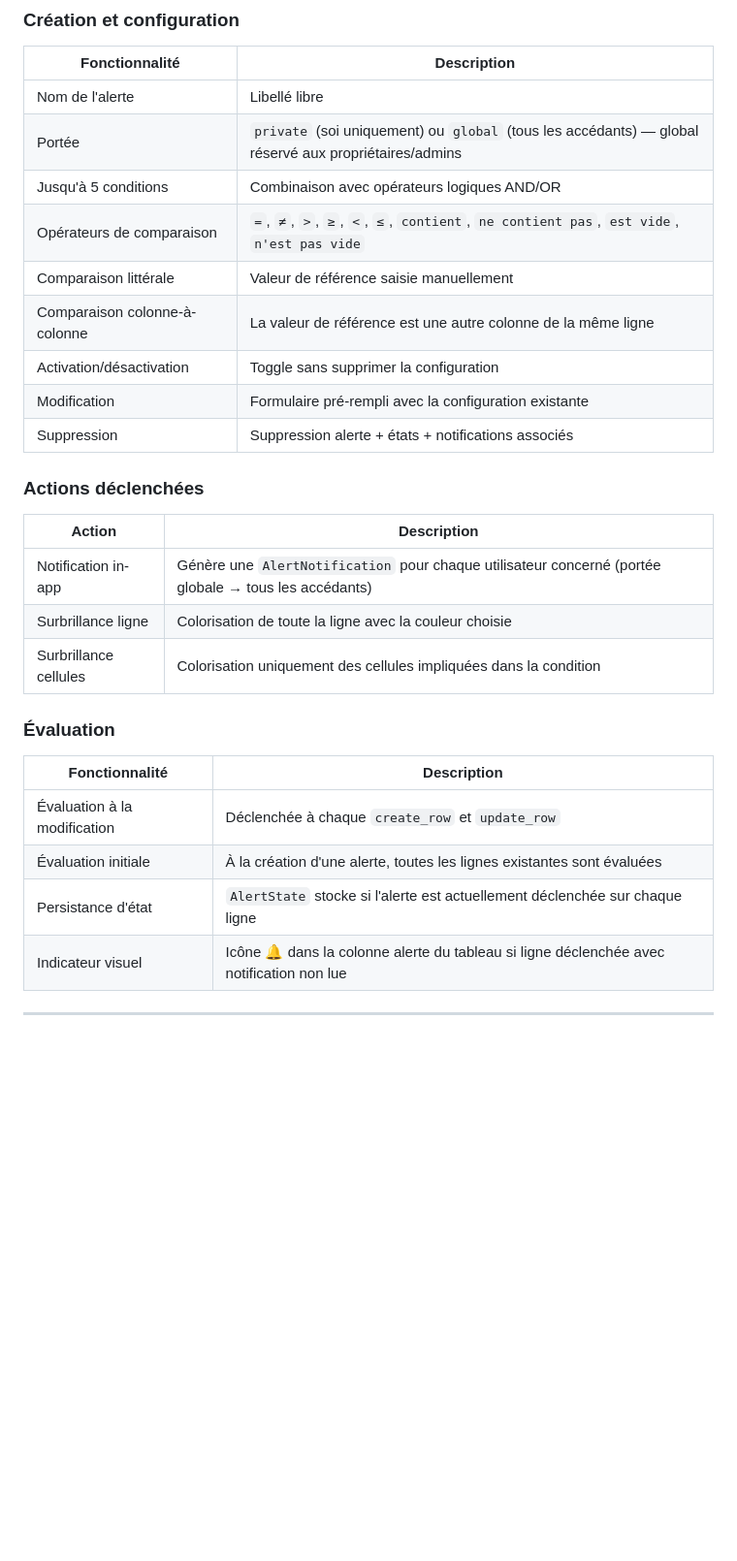
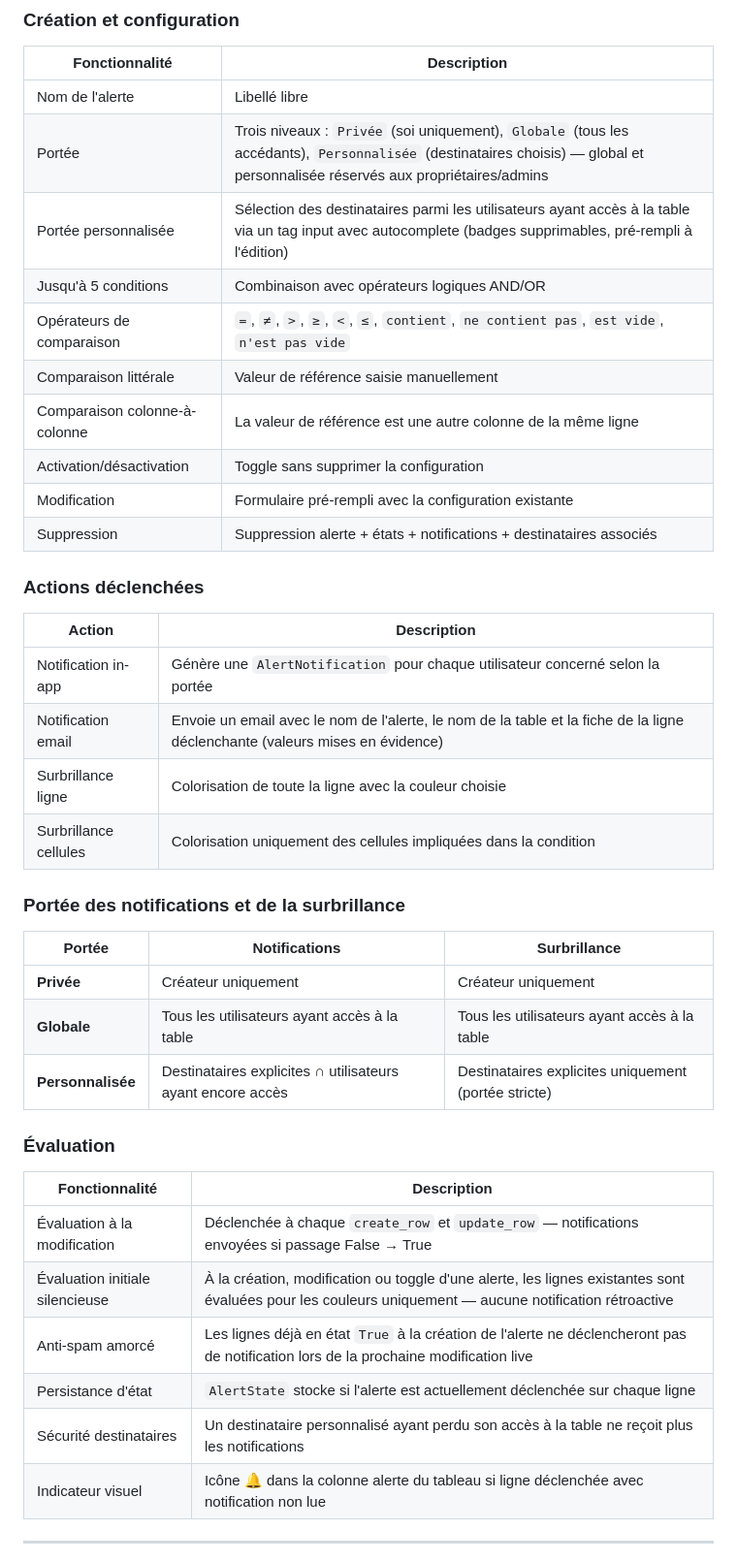
Before and after one commit to emmanuel-leveneur/datatracker, a Markdown page: FONCTIONNALITES.md, the part around the change. Shown at 97% size. GitHub-like rendering; blank space fills up the shorter version.

```diff
--- a/FONCTIONNALITES.md
+++ b/FONCTIONNALITES.md
@@ -230,30 +230,42 @@
 | Fonctionnalité | Description |
 |---|---|
 | Nom de l'alerte | Libellé libre |
-| Portée | `private` (soi uniquement) ou `global` (tous les accédants) — global réservé aux propriétaires/admins |
+| Portée | Trois niveaux : `Privée` (soi uniquement), `Globale` (tous les accédants), `Personnalisée` (destinataires choisis) — global et personnalisée réservés aux propriétaires/admins |
+| Portée personnalisée | Sélection des destinataires parmi les utilisateurs ayant accès à la table via un tag input avec autocomplete (badges supprimables, pré-rempli à l'édition) |
 | Jusqu'à 5 conditions | Combinaison avec opérateurs logiques AND/OR |
 | Opérateurs de comparaison | `=`, `≠`, `>`, `≥`, `<`, `≤`, `contient`, `ne contient pas`, `est vide`, `n'est pas vide` |
 | Comparaison littérale | Valeur de référence saisie manuellement |
 | Comparaison colonne-à-colonne | La valeur de référence est une autre colonne de la même ligne |
 | Activation/désactivation | Toggle sans supprimer la configuration |
 | Modification | Formulaire pré-rempli avec la configuration existante |
-| Suppression | Suppression alerte + états + notifications associés |
+| Suppression | Suppression alerte + états + notifications + destinataires associés |
 
 ### Actions déclenchées
 
 | Action | Description |
 |---|---|
-| Notification in-app | Génère une `AlertNotification` pour chaque utilisateur concerné (portée globale → tous les accédants) |
+| Notification in-app | Génère une `AlertNotification` pour chaque utilisateur concerné selon la portée |
+| Notification email | Envoie un email avec le nom de l'alerte, le nom de la table et la fiche de la ligne déclenchante (valeurs mises en évidence) |
 | Surbrillance ligne | Colorisation de toute la ligne avec la couleur choisie |
 | Surbrillance cellules | Colorisation uniquement des cellules impliquées dans la condition |
+
+### Portée des notifications et de la surbrillance
+
+| Portée | Notifications | Surbrillance |
+|---|---|---|
+| **Privée** | Créateur uniquement | Créateur uniquement |
+| **Globale** | Tous les utilisateurs ayant accès à la table | Tous les utilisateurs ayant accès à la table |
+| **Personnalisée** | Destinataires explicites ∩ utilisateurs ayant encore accès | Destinataires explicites uniquement (portée stricte) |
 
 ### Évaluation
 
 | Fonctionnalité | Description |
 |---|---|
-| Évaluation à la modification | Déclenchée à chaque `create_row` et `update_row` |
-| Évaluation initiale | À la création d'une alerte, toutes les lignes existantes sont évaluées |
+| Évaluation à la modification | Déclenchée à chaque `create_row` et `update_row` — notifications envoyées si passage False → True |
+| Évaluation initiale silencieuse | À la création, modification ou toggle d'une alerte, les lignes existantes sont évaluées pour les couleurs uniquement — aucune notification rétroactive |
+| Anti-spam amorcé | Les lignes déjà en état `True` à la création de l'alerte ne déclencheront pas de notification lors de la prochaine modification live |
 | Persistance d'état | `AlertState` stocke si l'alerte est actuellement déclenchée sur chaque ligne |
+| Sécurité destinataires | Un destinataire personnalisé ayant perdu son accès à la table ne reçoit plus les notifications |
 | Indicateur visuel | Icône 🔔 dans la colonne alerte du tableau si ligne déclenchée avec notification non lue |
 
 ---
```
Also changed, not shown: README.md (+9 -5 lines).
